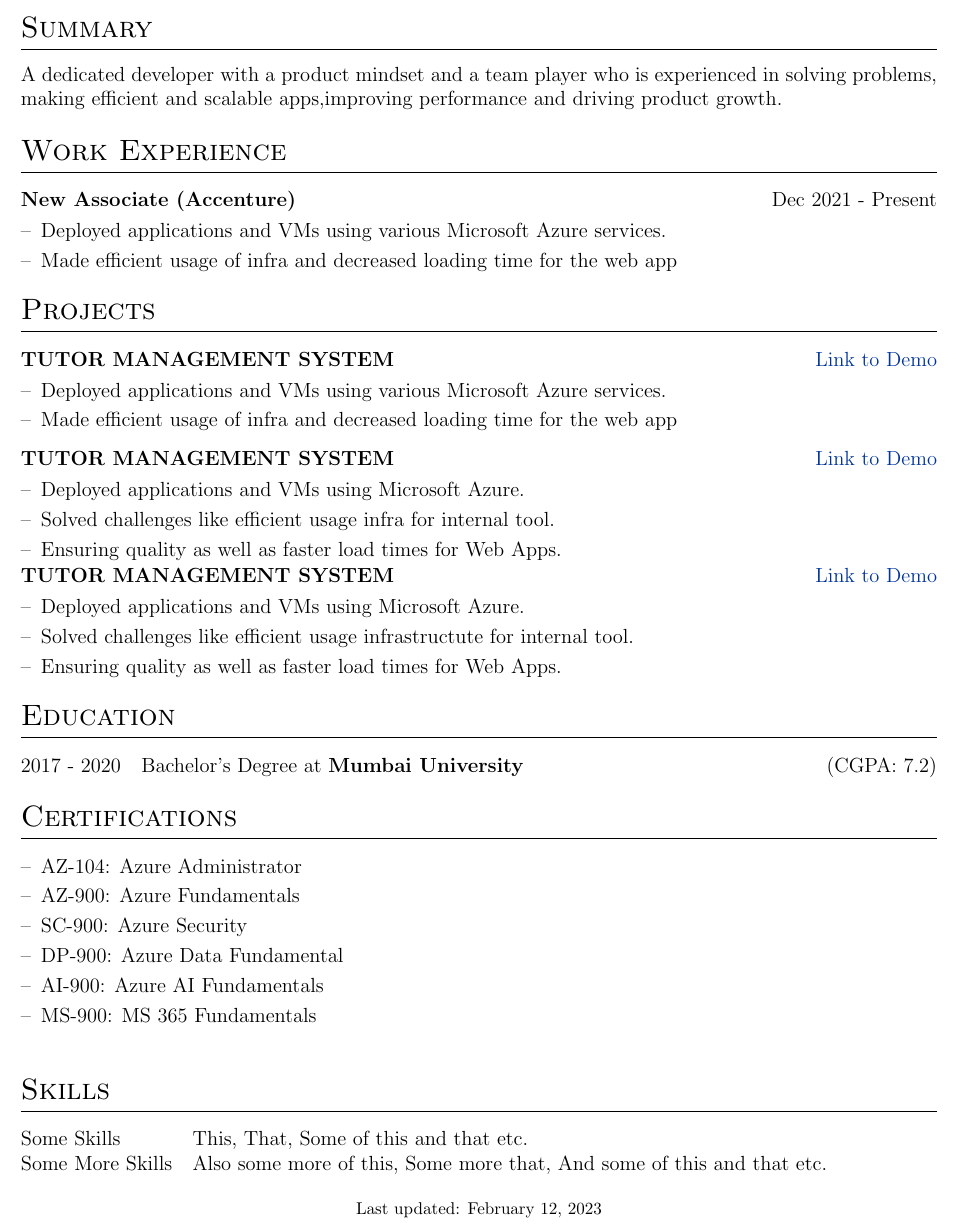
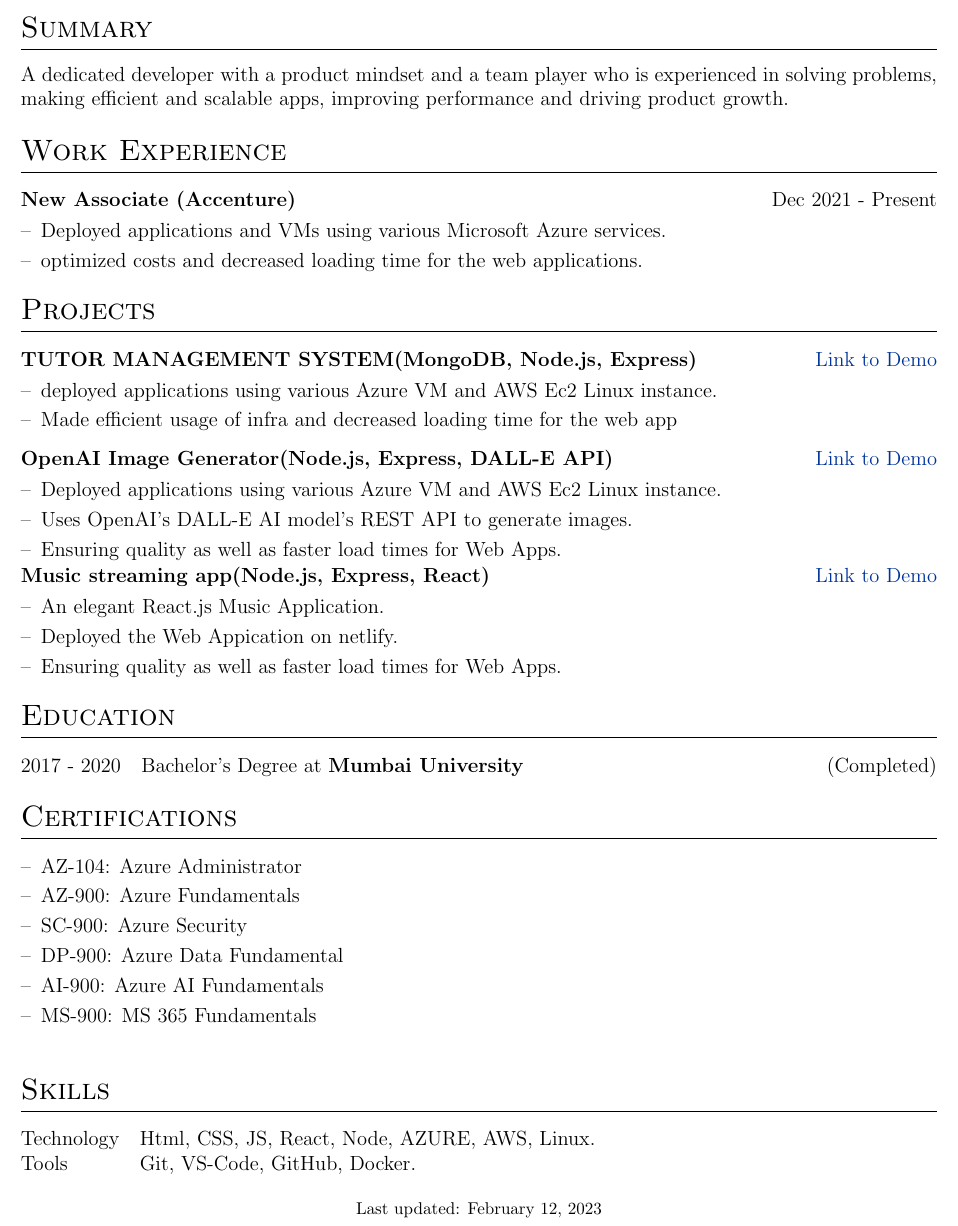
Before and after one commit to Frostdev7506/Automatic-resume, a LaTeX CV (cv.tex): part of the page, cut so that both start at the same text. Compiled offline with pdfLaTeX.

Commit message:
updated resume

```diff
--- a/cv.tex
+++ b/cv.tex
@@ -141,7 +141,7 @@ A dedicated developer with a product mindset and a team player who is experience
 \begin{minipage}[t]{\linewidth}
     \begin{itemize}[nosep,after=\strut, leftmargin=1em, itemsep=3pt]
         \item[--]   Deployed applications and VMs using various Microsoft Azure services.
-        \item[--]   Made efficient usage of infra and decreased loading time for the web app
+        \item[--]   optimized costs and decreased loading time for the web applications.
         \end{itemize}
     \end{minipage}
 }
@@ -151,11 +151,11 @@ A dedicated developer with a product mindset and a team player who is experience
 
 %project1
 \begin{tabularx}{\linewidth}{ @{}l r@{} }
-\textbf{TUTOR MANAGEMENT SYSTEM} & \hfill \href{https://some-link.com}{Link to Demo} \\[3.75pt]
+\textbf{TUTOR MANAGEMENT SYSTEM(MongoDB, Node.js, Express)} & \hfill \href{https://github.com/Frostdev7506/Teachers-Database_CRUD_Application_Node}{Link to Demo} \\[3.75pt]
 \multicolumn{2}{@{}X@{}}{
 \begin{minipage}[t]{\linewidth}
     \begin{itemize}[nosep,after=\strut, leftmargin=1em, itemsep=3pt]
-        \item[--]   Deployed applications and VMs using various Microsoft Azure services.
+        \item[--]   deployed applications  using various Azure VM and AWS Ec2 Linux instance.
         \item[--]   Made efficient usage of infra and decreased loading time for the web app
         \end{itemize}
     \end{minipage}
@@ -164,12 +164,12 @@ A dedicated developer with a product mindset and a team player who is experience
 
 %project2
 \begin{tabularx}{\linewidth}{ @{}l r@{} }
-\textbf{TUTOR MANAGEMENT SYSTEM} & \hfill \href{https://some-link.com}{Link to Demo} \\[3.75pt]
+\textbf{OpenAI Image Generator(Node.js, Express, DALL-E API)} & \hfill \href{https://github.com/Frostdev7506/open-AI-Image-Generator}{Link to Demo} \\[3.75pt]
 \multicolumn{2}{@{}X@{}}{
 \begin{minipage}[t]{\linewidth}
     \begin{itemize}[nosep,after=\strut, leftmargin=1em, itemsep=3pt]
-        \item[--]   Deployed applications and VMs using Microsoft Azure.
-        \item[--]   Solved challenges like efficient usage infra for internal tool.
+        \item[--]   Deployed applications  using various Azure VM and AWS Ec2 Linux instance.
+        \item[--]   Uses OpenAI's DALL-E AI model's REST API to generate images.
         \item[--]   Ensuring quality as well as faster load times for Web Apps.
         \end{itemize}
     \end{minipage}
@@ -177,12 +177,12 @@ A dedicated developer with a product mindset and a team player who is experience
 \end{tabularx}
 %project3
 \begin{tabularx}{\linewidth}{ @{}l r@{} }
-\textbf{TUTOR MANAGEMENT SYSTEM} & \hfill \href{https://some-link.com}{Link to Demo} \\[3.75pt]
+\textbf{Music streaming app(Node.js, Express, React)} & \hfill \href{https://github.com/Frostdev7506/Lyriks}{Link to Demo} \\[3.75pt]
 \multicolumn{2}{@{}X@{}}{
 \begin{minipage}[t]{\linewidth}
     \begin{itemize}[nosep,after=\strut, leftmargin=1em, itemsep=3pt]
-        \item[--]   Deployed applications and VMs using Microsoft Azure.
-        \item[--]   Solved challenges like efficient usage infrastructute for internal tool.
+        \item[--]   An elegant React.js Music Application.
+        \item[--]   Deployed the Web Appication on netlify.
         \item[--]   Ensuring quality as well as faster load times for Web Apps.
         \end{itemize}
     \end{minipage}
@@ -195,7 +195,7 @@ A dedicated developer with a product mindset and a team player who is experience
 \section{Education}
 \begin{tabularx}{\linewidth}{@{}l X@{}}
 
-2017 - 2020 & Bachelor's Degree at \textbf{Mumbai University} \hfill (CGPA: 7.2) \\
+2017 - 2020 & Bachelor's Degree at \textbf{Mumbai University} \hfill (Completed) \\
 
 \end{tabularx}
 
@@ -225,8 +225,9 @@ A dedicated developer with a product mindset and a team player who is experience
 %----------------------------------------------------------------------------------------
 \section{Skills}
 \begin{tabularx}{\linewidth}{@{}l X@{}}
-Some Skills &  \normalsize{This, That, Some of this and that etc.}\\
-Some More Skills  &  \normalsize{Also some more of this, Some more that, And some of this and that etc.}\\
+Technology &  \normalsize{Html, CSS, JS, React, Node, AZURE, AWS, Linux.}\\
+\break
+Tools  &  \normalsize{Git, VS-Code, GitHub, Docker.}\\
 \end{tabularx}
 
 \vfill
```
Also changed, not shown: cv.tex (4 more changed lines).
